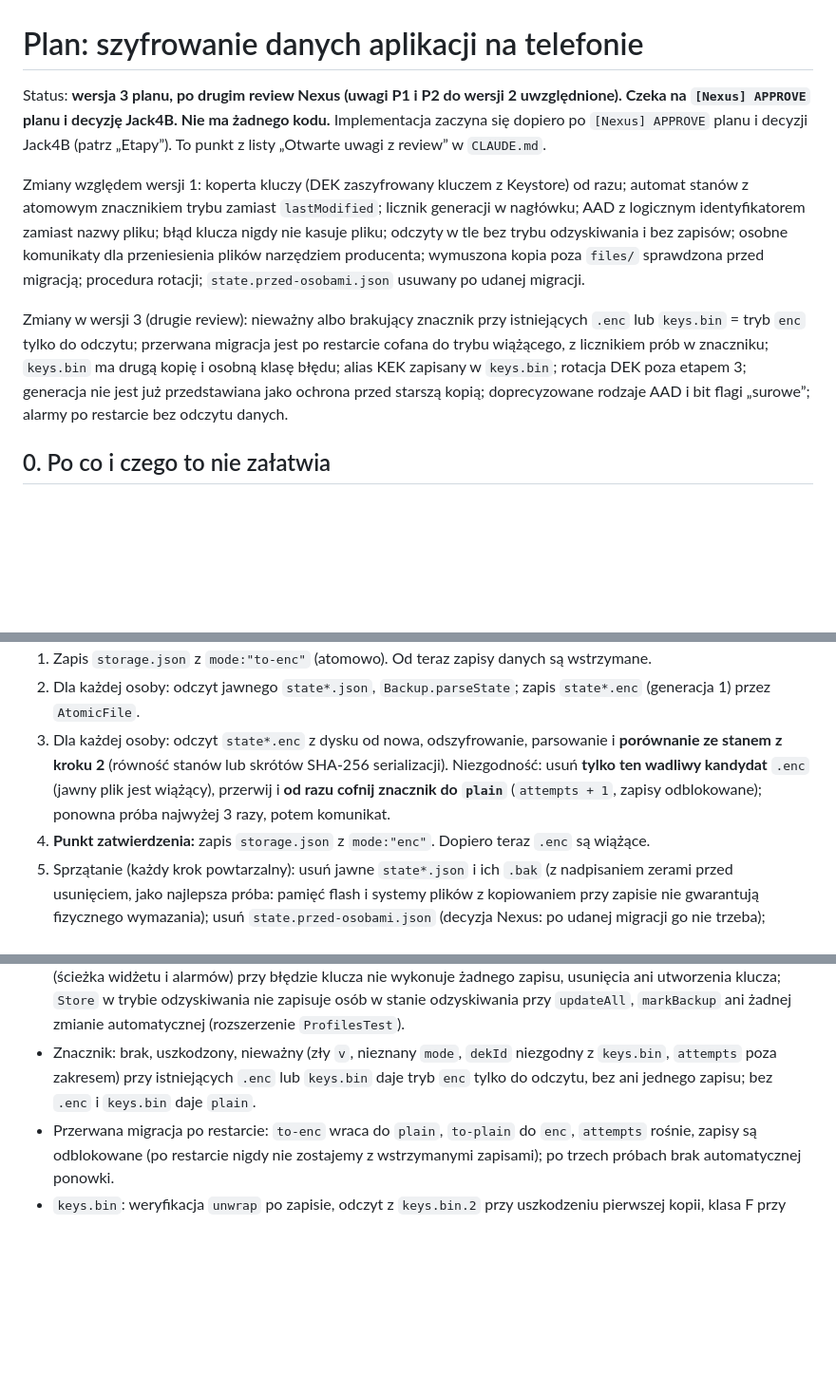
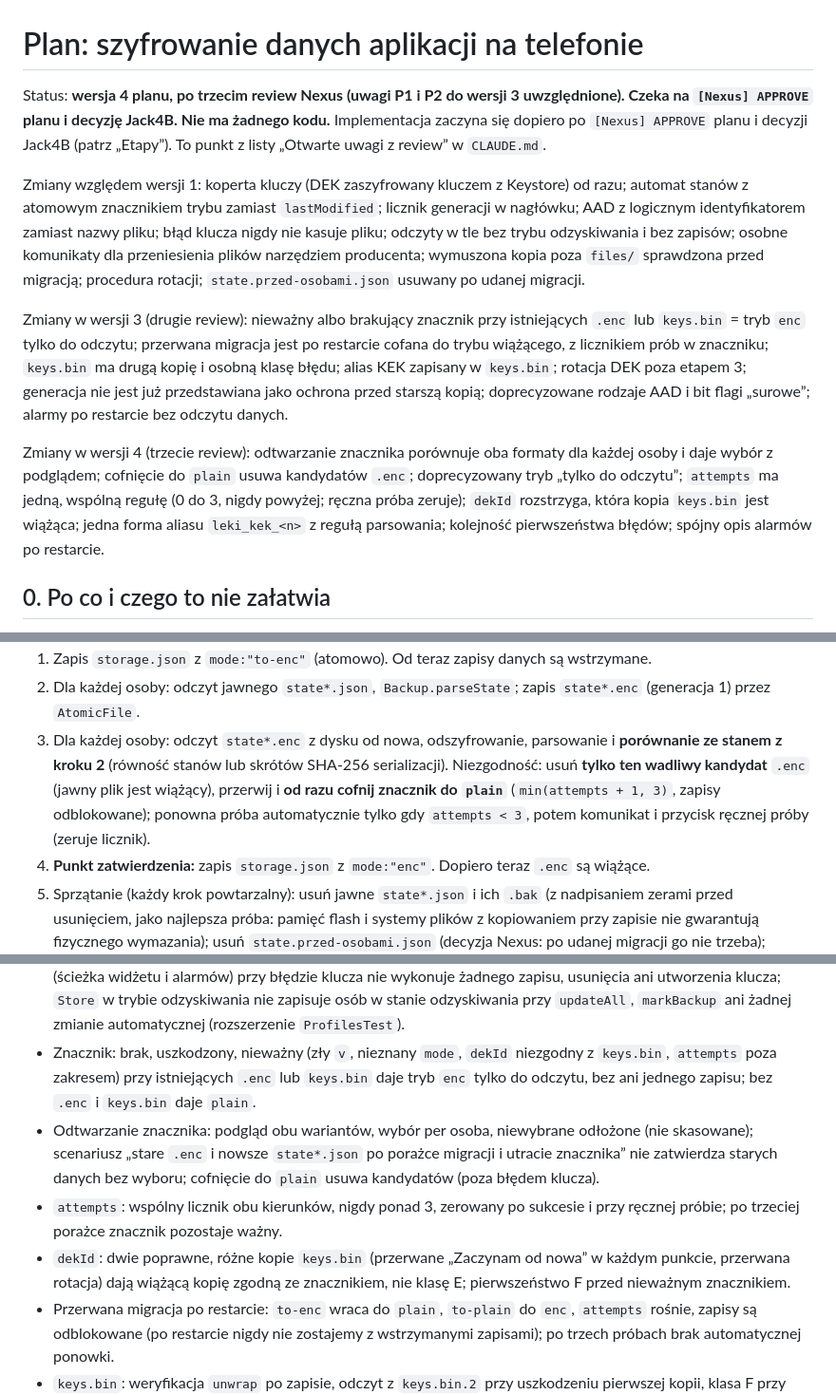
Before and after one commit to Jack4B/leki, a Markdown page: docs/plan-szyfrowanie.md, 3 parts joined by grey strips. Shown at 95% size. Drawn GitHub-style; blank space fills up the shorter version.

```diff
--- a/docs/plan-szyfrowanie.md
+++ b/docs/plan-szyfrowanie.md
@@ -1,10 +1,12 @@
 # Plan: szyfrowanie danych aplikacji na telefonie
 
-Status: **wersja 3 planu, po drugim review Nexus (uwagi P1 i P2 do wersji 2 uwzględnione). Czeka na `[Nexus] APPROVE` planu i decyzję Jack4B. Nie ma żadnego kodu.** Implementacja zaczyna się dopiero po `[Nexus] APPROVE` planu i decyzji Jack4B (patrz „Etapy”). To punkt z listy „Otwarte uwagi z review” w `CLAUDE.md`.
+Status: **wersja 4 planu, po trzecim review Nexus (uwagi P1 i P2 do wersji 3 uwzględnione). Czeka na `[Nexus] APPROVE` planu i decyzję Jack4B. Nie ma żadnego kodu.** Implementacja zaczyna się dopiero po `[Nexus] APPROVE` planu i decyzji Jack4B (patrz „Etapy”). To punkt z listy „Otwarte uwagi z review” w `CLAUDE.md`.
 
 Zmiany względem wersji 1: koperta kluczy (DEK zaszyfrowany kluczem z Keystore) od razu; automat stanów z atomowym znacznikiem trybu zamiast `lastModified`; licznik generacji w nagłówku; AAD z logicznym identyfikatorem zamiast nazwy pliku; błąd klucza nigdy nie kasuje pliku; odczyty w tle bez trybu odzyskiwania i bez zapisów; osobne komunikaty dla przeniesienia plików narzędziem producenta; wymuszona kopia poza `files/` sprawdzona przed migracją; procedura rotacji; `state.przed-osobami.json` usuwany po udanej migracji.
 
 Zmiany w wersji 3 (drugie review): nieważny albo brakujący znacznik przy istniejących `.enc` lub `keys.bin` = tryb `enc` tylko do odczytu; przerwana migracja jest po restarcie cofana do trybu wiążącego, z licznikiem prób w znaczniku; `keys.bin` ma drugą kopię i osobną klasę błędu; alias KEK zapisany w `keys.bin`; rotacja DEK poza etapem 3; generacja nie jest już przedstawiana jako ochrona przed starszą kopią; doprecyzowane rodzaje AAD i bit flagi „surowe”; alarmy po restarcie bez odczytu danych.
+
+Zmiany w wersji 4 (trzecie review): odtwarzanie znacznika porównuje oba formaty dla każdej osoby i daje wybór z podglądem; cofnięcie do `plain` usuwa kandydatów `.enc`; doprecyzowany tryb „tylko do odczytu”; `attempts` ma jedną, wspólną regułę (0 do 3, nigdy powyżej; ręczna próba zeruje); `dekId` rozstrzyga, która kopia `keys.bin` jest wiążąca; jedna forma aliasu `leki_kek_<n>` z regułą parsowania; kolejność pierwszeństwa błędów; spójny opis alarmów po restarcie.
 
 ## 0. Po co i czego to nie załatwia
 
@@ -109,7 +114,7 @@ Zamiast porównywania `lastModified` (niewiarygodny przy zmianie zegara) o tym,
 0. **Warunki wstępne** (przed jakąkolwiek zmianą na dysku): (a) KEK i DEK utworzone, a próba na bajtach testowych (zaszyfruj, odszyfruj, porównaj) zakończona powodzeniem; (b) wolne miejsce co najmniej 2× największy plik; (c) **kopia zapasowa z hasłem zapisana poza katalogiem `files/` aplikacji** (wybór folderu przez systemowy selektor, SAF), **sprawdzona**: aplikacja odczytuje ją z powrotem, odszyfrowuje hasłem, parsuje i porównuje ze stanem w pamięci. Bez zaliczonej kopii przycisk migracji jest nieaktywny (nie ma „pomiń”).
 1. Zapis `storage.json` z `mode:"to-enc"` (atomowo). Od teraz zapisy danych są wstrzymane.
 2. Dla każdej osoby: odczyt jawnego `state*.json`, `Backup.parseState`; zapis `state*.enc` (generacja 1) przez `AtomicFile`.
-3. Dla każdej osoby: odczyt `state*.enc` z dysku od nowa, odszyfrowanie, parsowanie i **porównanie ze stanem z kroku 2** (równość stanów lub skrótów SHA-256 serializacji). Niezgodność: usuń **tylko ten wadliwy kandydat** `.enc` (jawny plik jest wiążący), przerwij i **od razu cofnij znacznik do `plain`** (`attempts + 1`, zapisy odblokowane); ponowna próba najwyżej 3 razy, potem komunikat.
+3. Dla każdej osoby: odczyt `state*.enc` z dysku od nowa, odszyfrowanie, parsowanie i **porównanie ze stanem z kroku 2** (równość stanów lub skrótów SHA-256 serializacji). Niezgodność: usuń **tylko ten wadliwy kandydat** `.enc` (jawny plik jest wiążący), przerwij i **od razu cofnij znacznik do `plain`** (`min(attempts + 1, 3)`, zapisy odblokowane); ponowna próba automatycznie tylko gdy `attempts < 3`, potem komunikat i przycisk ręcznej próby (zeruje licznik).
 4. **Punkt zatwierdzenia:** zapis `storage.json` z `mode:"enc"`. Dopiero teraz `.enc` są wiążące.
 5. Sprzątanie (każdy krok powtarzalny): usuń jawne `state*.json` i ich `.bak` (z nadpisaniem zerami przed usunięciem, jako najlepsza próba: pamięć flash i systemy plików z kopiowaniem przy zapisie nie gwarantują fizycznego wymazania); usuń `state.przed-osobami.json` (decyzja Nexus: po udanej migracji go nie trzeba); zaszyfruj istniejące `*.uszkodzony.json` do `*.uszkodzony.enc` (z logicznym identyfikatorem oryginału) i usuń jawne.
 6. Odblokuj zapisy.
@@ -195,6 +202,9 @@ Wczytanie kopii „Zastąp wszystkie dane” (`replaceAll`) po wprowadzeniu szyf
 - **Błąd klucza nie kasuje:** dla każdego wyjątku z listy w rozdziale 3 (brak aliasu, unieważnienie, `AEAD`) sprawdzamy, że żaden plik nie został usunięty, przeniesiony ani nadpisany, a wynik to właściwy przypadek A lub B (klasyfikator).
 - **Tryb odzyskiwania = zero zapisów z tła:** test na `FileOps` z licznikiem zapisów: odczyt w trybie tylko do odczytu (ścieżka widżetu i alarmów) przy błędzie klucza nie wykonuje żadnego zapisu, usunięcia ani utworzenia klucza; `Store` w trybie odzyskiwania nie zapisuje osób w stanie odzyskiwania przy `updateAll`, `markBackup` ani żadnej zmianie automatycznej (rozszerzenie `ProfilesTest`).
 - Znacznik: brak, uszkodzony, nieważny (zły `v`, nieznany `mode`, `dekId` niezgodny z `keys.bin`, `attempts` poza zakresem) przy istniejących `.enc` lub `keys.bin` daje tryb `enc` tylko do odczytu, bez ani jednego zapisu; bez `.enc` i `keys.bin` daje `plain`.
+- Odtwarzanie znacznika: podgląd obu wariantów, wybór per osoba, niewybrane odłożone (nie skasowane); scenariusz „stare `.enc` i nowsze `state*.json` po porażce migracji i utracie znacznika” nie zatwierdza starych danych bez wyboru; cofnięcie do `plain` usuwa kandydatów (poza błędem klucza).
+- `attempts`: wspólny licznik obu kierunków, nigdy ponad 3, zerowany po sukcesie i przy ręcznej próbie; po trzeciej porażce znacznik pozostaje ważny.
+- `dekId`: dwie poprawne, różne kopie `keys.bin` (przerwane „Zaczynam od nowa” w każdym punkcie, przerwana rotacja) dają wiążącą kopię zgodną ze znacznikiem, nie klasę E; pierwszeństwo F przed nieważnym znacznikiem.
 - Przerwana migracja po restarcie: `to-enc` wraca do `plain`, `to-plain` do `enc`, `attempts` rośnie, zapisy są odblokowane (po restarcie nigdy nie zostajemy z wstrzymanymi zapisami); po trzech próbach brak automatycznej ponowki.
 - `keys.bin`: weryfikacja `unwrap` po zapisie, odczyt z `keys.bin.2` przy uszkodzeniu pierwszej kopii, klasa F przy dwóch uszkodzonych kopiach, brak kasowania i brak nowego klucza w obu przypadkach; zwykły zapis danych nie dotyka żadnej kopii.
 - Rotacja KEK (nowy alias zapisany w `keys.bin`, przerwanie po każdym kroku, osierocony alias sprzątany tylko gdy żadna kopia `keys.bin` na niego nie wskazuje; „Zaczynam od nowa” po rotacji nie dostaje tego samego aliasu). Rotacji DEK nie ma w zakresie.
```
Also changed, not shown: other parts of docs/plan-szyfrowanie.md (+16 -11 lines).
